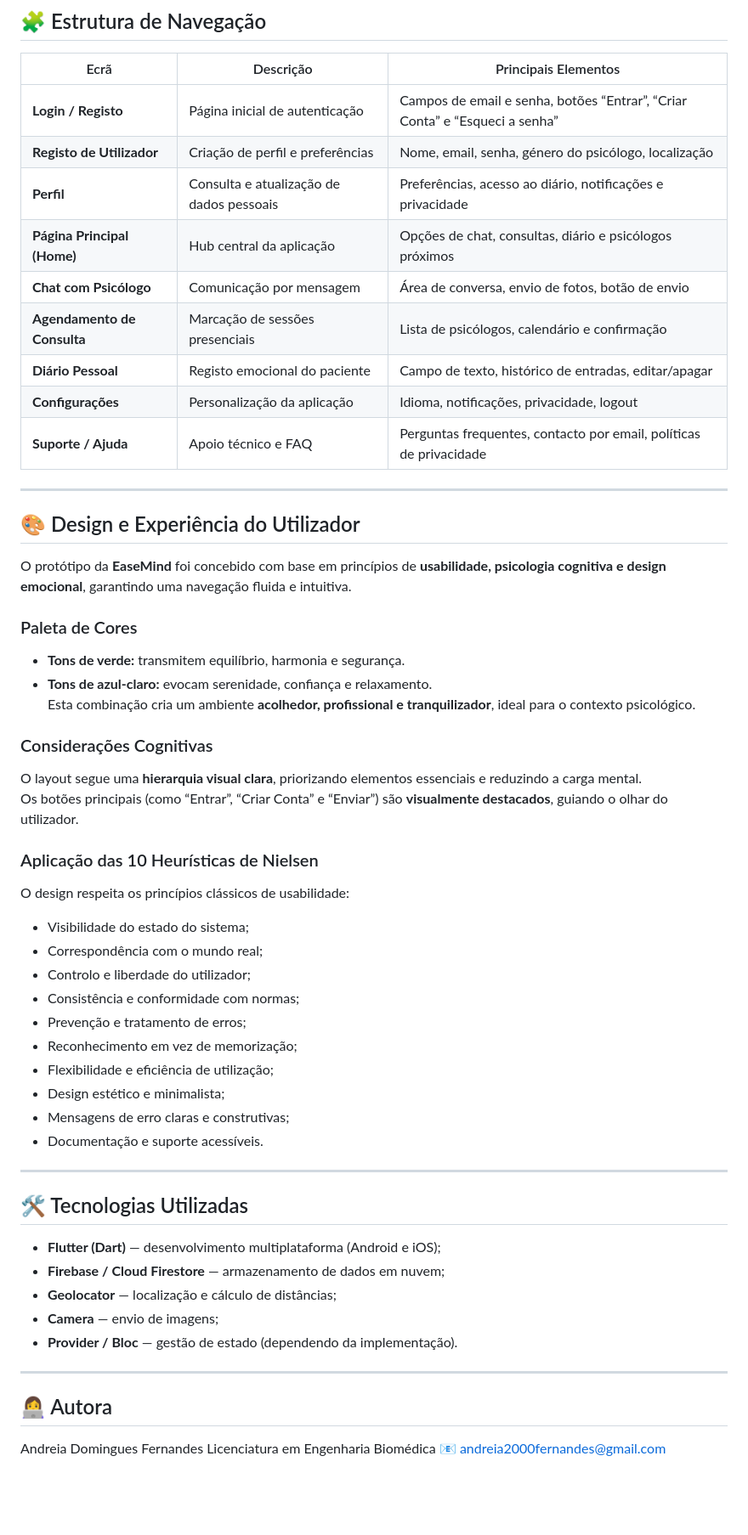
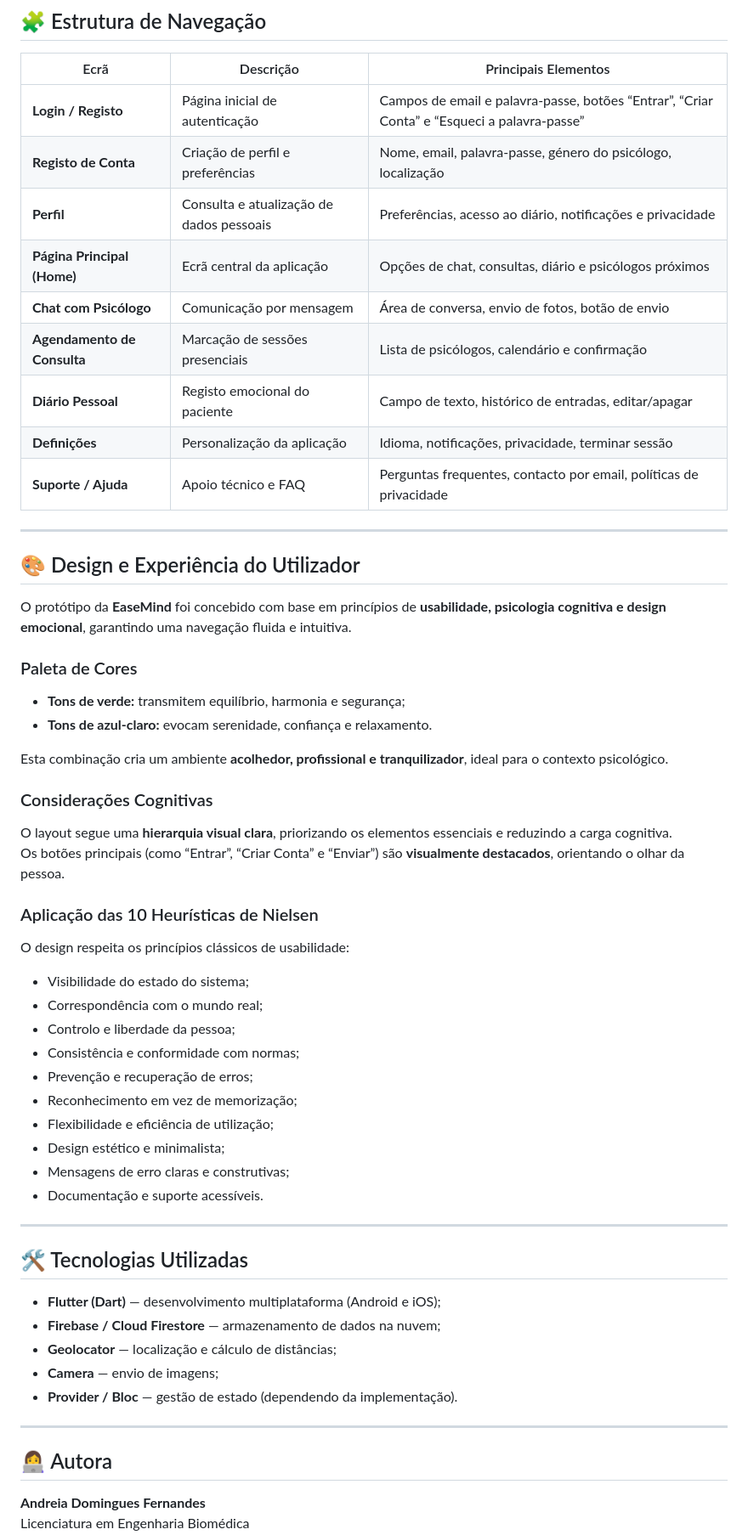
Before and after one commit to Titandreia/project_Easemind, a Markdown page: README.md, the part around the change printed below. Shown: that part at 85% size. Rendered like a GitHub page; blank space fills up the shorter version.

```diff
--- a/README.md
+++ b/README.md
@@ -64,14 +64,14 @@ O design foi pensado para **todos os tipos de utilizadores**, integrando:
 
 | Ecrã | Descrição | Principais Elementos |
 |------|------------|----------------------|
-| **Login / Registo** | Página inicial de autenticação | Campos de email e senha, botões “Entrar”, “Criar Conta” e “Esqueci a senha” |
-| **Registo de Utilizador** | Criação de perfil e preferências | Nome, email, senha, género do psicólogo, localização |
+| **Login / Registo** | Página inicial de autenticação | Campos de email e palavra-passe, botões “Entrar”, “Criar Conta” e “Esqueci a palavra-passe” |
+| **Registo de Conta** | Criação de perfil e preferências | Nome, email, palavra-passe, género do psicólogo, localização |
 | **Perfil** | Consulta e atualização de dados pessoais | Preferências, acesso ao diário, notificações e privacidade |
-| **Página Principal (Home)** | Hub central da aplicação | Opções de chat, consultas, diário e psicólogos próximos |
+| **Página Principal (Home)** | Ecrã central da aplicação | Opções de chat, consultas, diário e psicólogos próximos |
 | **Chat com Psicólogo** | Comunicação por mensagem | Área de conversa, envio de fotos, botão de envio |
 | **Agendamento de Consulta** | Marcação de sessões presenciais | Lista de psicólogos, calendário e confirmação |
 | **Diário Pessoal** | Registo emocional do paciente | Campo de texto, histórico de entradas, editar/apagar |
-| **Configurações** | Personalização da aplicação | Idioma, notificações, privacidade, logout |
+| **Definições** | Personalização da aplicação | Idioma, notificações, privacidade, terminar sessão |
 | **Suporte / Ajuda** | Apoio técnico e FAQ | Perguntas frequentes, contacto por email, políticas de privacidade |
 
 ---
@@ -81,21 +81,22 @@ O design foi pensado para **todos os tipos de utilizadores**, integrando:
 O protótipo da **EaseMind** foi concebido com base em princípios de **usabilidade, psicologia cognitiva e design emocional**, garantindo uma navegação fluida e intuitiva.
 
 ### Paleta de Cores
-- **Tons de verde:** transmitem equilíbrio, harmonia e segurança.
+- **Tons de verde:** transmitem equilíbrio, harmonia e segurança;
 - **Tons de azul-claro:** evocam serenidade, confiança e relaxamento.
+
 Esta combinação cria um ambiente **acolhedor, profissional e tranquilizador**, ideal para o contexto psicológico.
 
 ### Considerações Cognitivas
-O layout segue uma **hierarquia visual clara**, priorizando elementos essenciais e reduzindo a carga mental.
-Os botões principais (como “Entrar”, “Criar Conta” e “Enviar”) são **visualmente destacados**, guiando o olhar do utilizador.
+O layout segue uma **hierarquia visual clara**, priorizando os elementos essenciais e reduzindo a carga cognitiva.
+Os botões principais (como “Entrar”, “Criar Conta” e “Enviar”) são **visualmente destacados**, orientando o olhar da pessoa.
 
 ### Aplicação das 10 Heurísticas de Nielsen
 O design respeita os princípios clássicos de usabilidade:
 - Visibilidade do estado do sistema;
 - Correspondência com o mundo real;
-- Controlo e liberdade do utilizador;
+- Controlo e liberdade da pessoa;
 - Consistência e conformidade com normas;
-- Prevenção e tratamento de erros;
+- Prevenção e recuperação de erros;
 - Reconhecimento em vez de memorização;
 - Flexibilidade e eficiência de utilização;
 - Design estético e minimalista;
@@ -107,13 +108,15 @@ O design respeita os princípios clássicos de usabilidade:
 ## 🛠️ Tecnologias Utilizadas
 
 - **Flutter (Dart)** — desenvolvimento multiplataforma (Android e iOS);
-- **Firebase / Cloud Firestore** — armazenamento de dados em nuvem;
+- **Firebase / Cloud Firestore** — armazenamento de dados na nuvem;
 - **Geolocator** — localização e cálculo de distâncias;
 - **Camera** — envio de imagens;
 - **Provider / Bloc** — gestão de estado (dependendo da implementação).
 
 ---
+
 ## 👩‍💻 Autora
-Andreia Domingues Fernandes
+
+**Andreia Domingues Fernandes**
 Licenciatura em Engenharia Biomédica
 📧 andreia2000fernandes@gmail.com
```
Also changed, not shown: other parts of README.md (+23 -23 lines).
